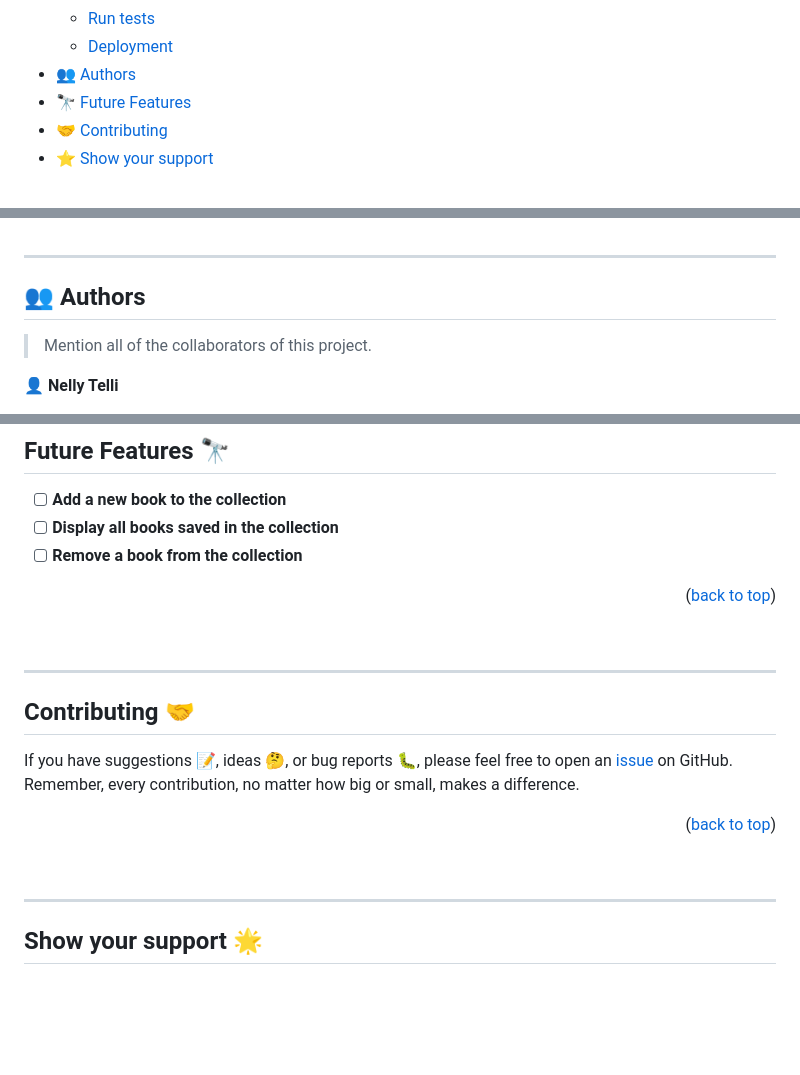
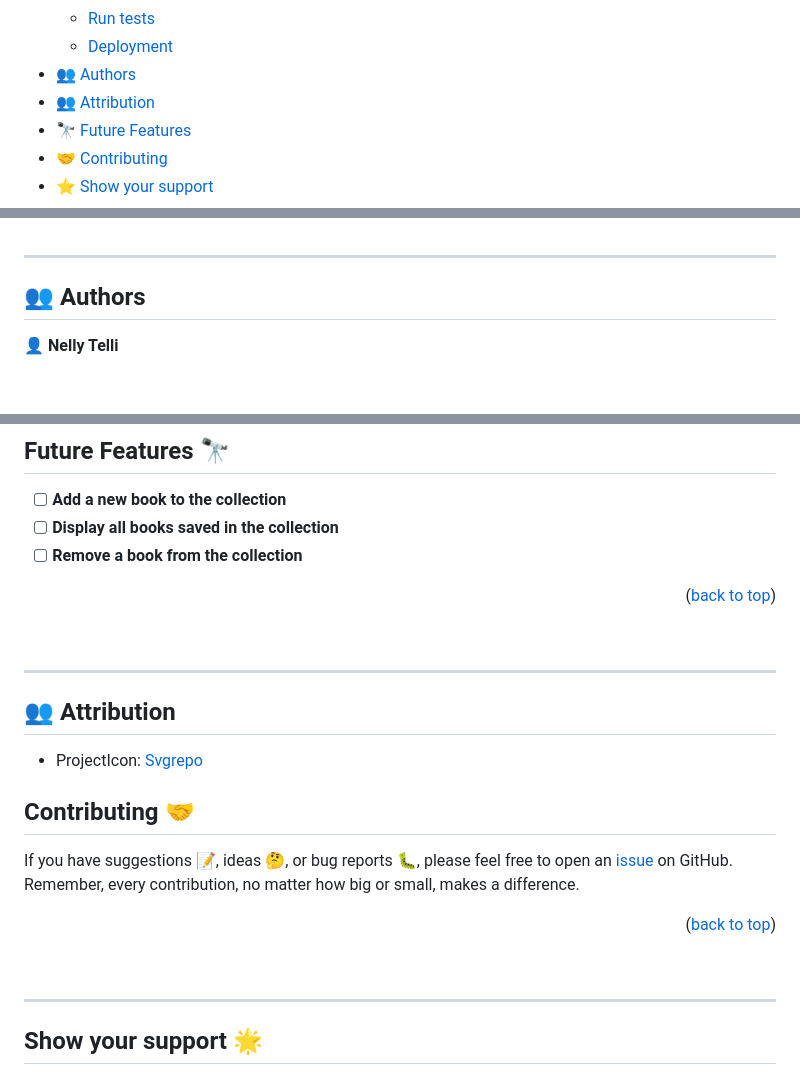
Before and after one commit to RileyManda/awesome-books, a Markdown page: README.md, 3 parts joined by grey strips. GitHub-like rendering; blank space fills up the shorter version.

Commit message:
Added an attribution for the project icon

```diff
--- a/README.md
+++ b/README.md
@@ -24,6 +24,7 @@
   - [Run tests](#run-tests)
   - [Deployment](#deployment)
 - [👥 Authors](#authors)
+- [👥 Attribution](#attribution)
 - [🔭 Future Features](#future-features)
 - [🤝 Contributing](#contributing)
 - [⭐️ Show your support](#support)
@@ -193,8 +194,6 @@ This project was deployed using GitHub Pages. For more information about how to
 <!-- AUTHORS -->
 ## 👥 Authors <a name="authors"></a>
 
-> Mention all of the collaborators of this project.
-
 👤 **Nelly Telli**
 - GitHub: [@lily4178993](https://github.com/lily4178993/)
 - Twitter: [@nelly_telli](https://twitter.com/nelly_telli)
@@ -220,6 +219,10 @@ This project was deployed using GitHub Pages. For more information about how to
 <p align="right">(<a href="#readme-top">back to top</a>)</p>
 
 <br><hr>
+
+<!-- ATTRIBUTION -->
+## 👥 Attribution <a name="attribution"></a>
+- ProjectIcon: [Svgrepo](https://www.svgrepo.com/svg/249120/books-book)
 <!-- CONTRIBUTING -->
 
 ## <b>Contributing 🤝</b><a name="contributing"></a>
@@ -230,6 +233,8 @@ Remember, every contribution, no matter how big or small, makes a difference.
 <p align="right">(<a href="#readme-top">back to top</a>)</p>
 
 <br><hr>
+
+
 
 <!-- SUPPORT -->
 ## <b>Show your support 🌟</b><a name="support"></a>
```
